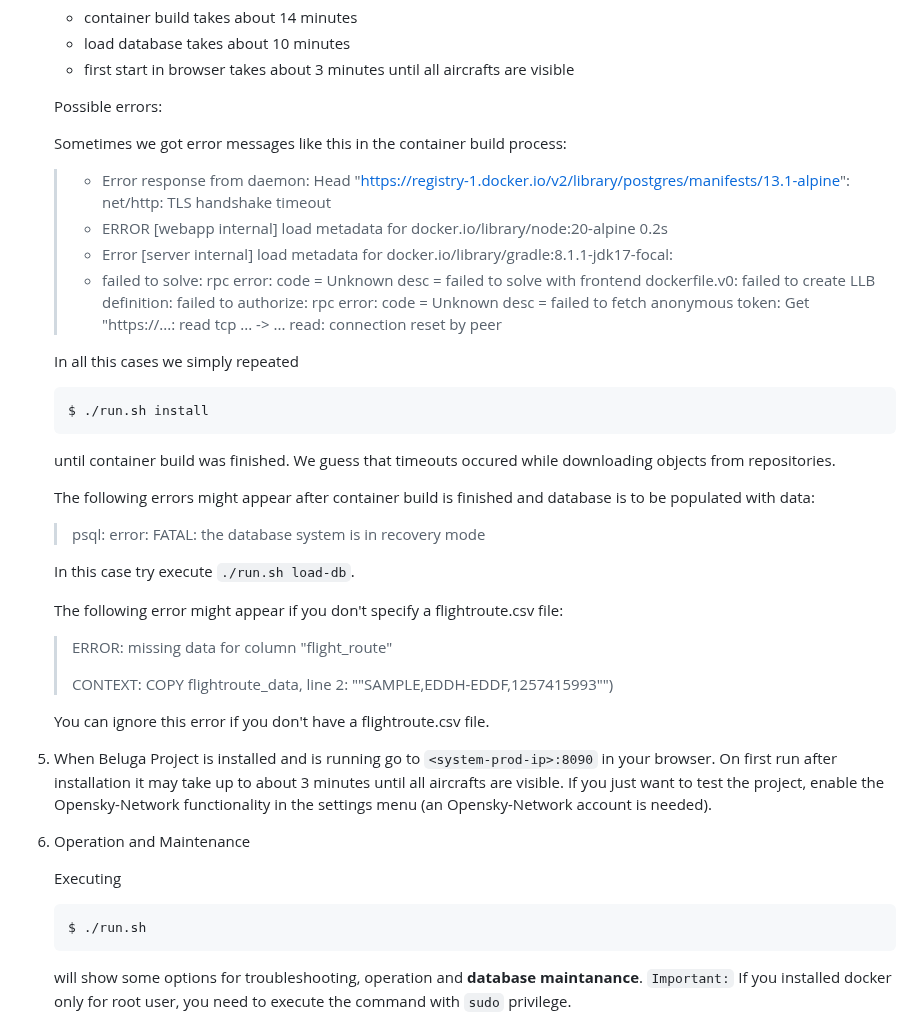
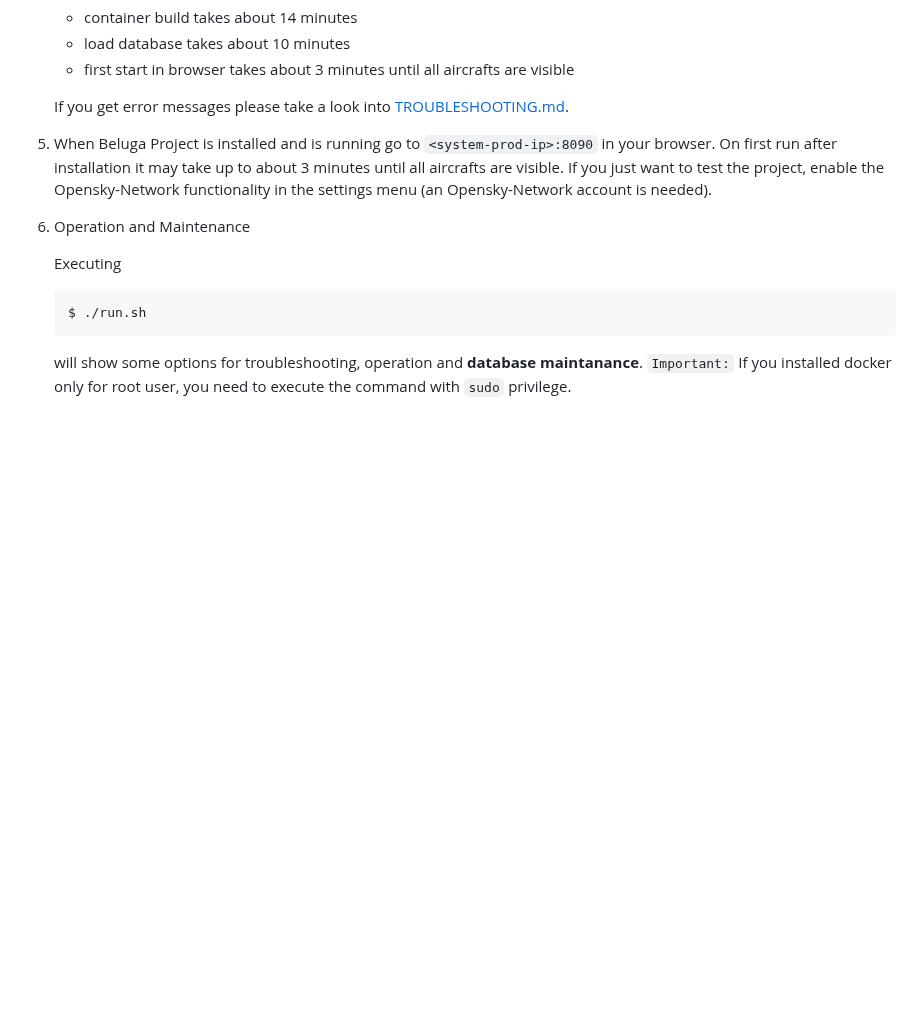
Before and after one commit to amnesica/BelugaProject, a Markdown page: doc/INSTALL.md, the part around the change. Drawn GitHub-style; blank space fills up the shorter version.

````diff
--- a/doc/INSTALL.md
+++ b/doc/INSTALL.md
@@ -118,36 +118,7 @@ If you don't have a ADS-B receiver you can use the [Opensky-Network](https://ope
     - load database takes about 10 minutes
     - first start in browser takes about 3 minutes until all aircrafts are visible
 
-
-   Possible errors:
-
-   Sometimes we got error messages like this in the container build process:
-
-   > - Error response from daemon: Head "https://registry-1.docker.io/v2/library/postgres/manifests/13.1-alpine": net/http: TLS handshake timeout
-   > - ERROR [webapp internal] load metadata for docker.io/library/node:20-alpine                                     0.2s
-   > - Error [server internal] load metadata for docker.io/library/gradle:8.1.1-jdk17-focal:
-   > - failed to solve: rpc error: code = Unknown desc = failed to solve with frontend dockerfile.v0: failed to create LLB definition: failed to authorize: rpc error: code = Unknown desc = failed to fetch anonymous token: Get "https://...: read tcp ... -> ... read: connection reset by peer
-
-   In all this cases we simply repeated
-   ```
-   $ ./run.sh install
-   ```
-   until container build was finished. We guess that timeouts occured while downloading objects from repositories.
-
-
-   The following errors might appear after container build is finished and database is to be populated with data:
-
-   > psql: error: FATAL: the database system is in recovery mode
-
-   In this case try execute `./run.sh load-db`.
-
-   The following error might appear if you don't specify a flightroute.csv file:
-
-   > ERROR: missing data for column "flight_route"
-   >
-   > CONTEXT: COPY flightroute_data, line 2: ""SAMPLE,EDDH-EDDF,1257415993"")
-
-   You can ignore this error if you don't have a flightroute.csv file.
+   If you get error messages please take a look into [TROUBLESHOOTING.md](./TROUBLESHOOTING.md).
 
 5. When Beluga Project is installed and is running go to `<system-prod-ip>:8090` in your browser. On first run after installation it may take up to about 3 minutes until all aircrafts are visible. If you just want to test the project, enable the Opensky-Network functionality in the settings menu (an Opensky-Network account is needed).
 
````
Also changed, not shown: doc/TROUBLESHOOTING.md (added, +99 -0 lines), doc/UPDATE.md (+2 -29 lines).
